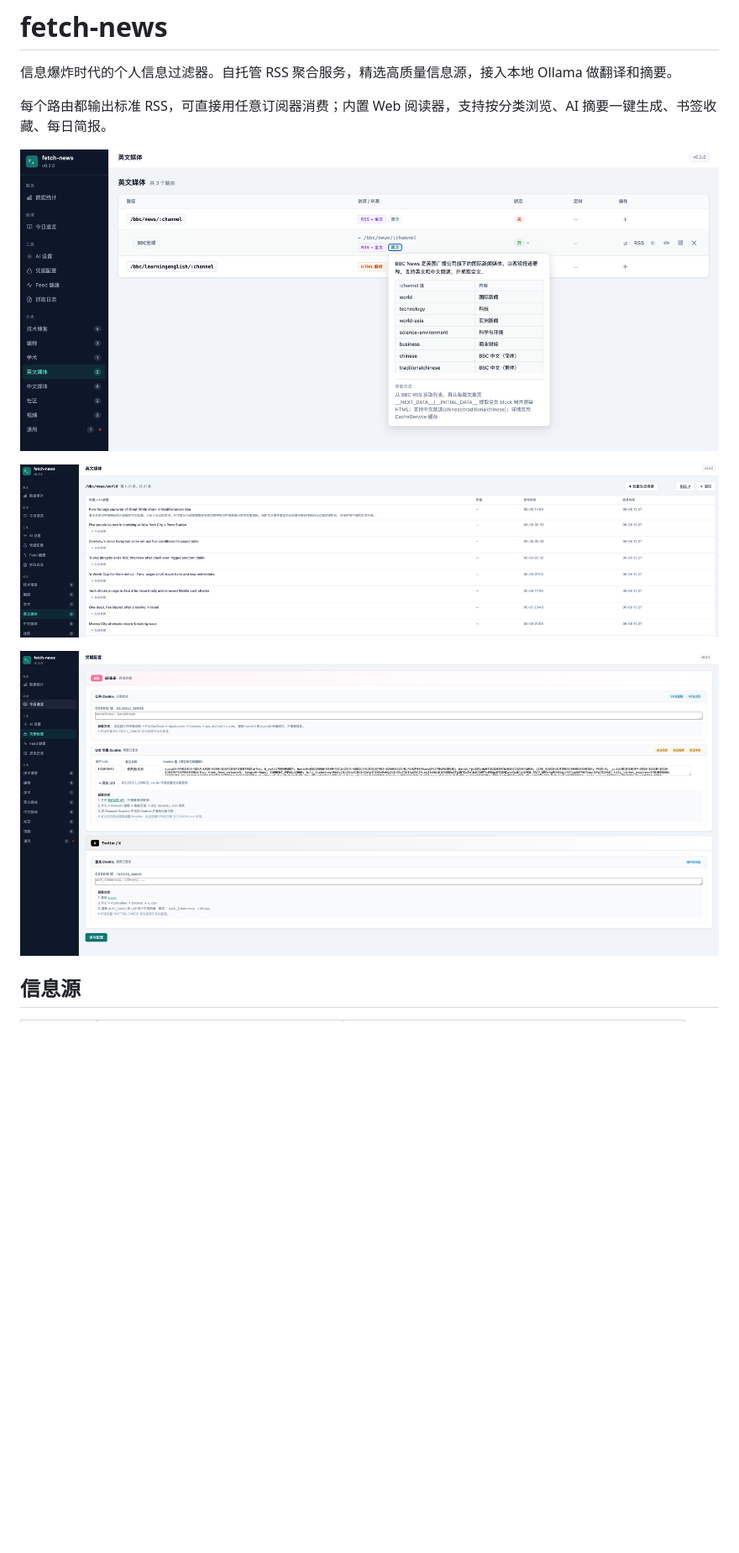
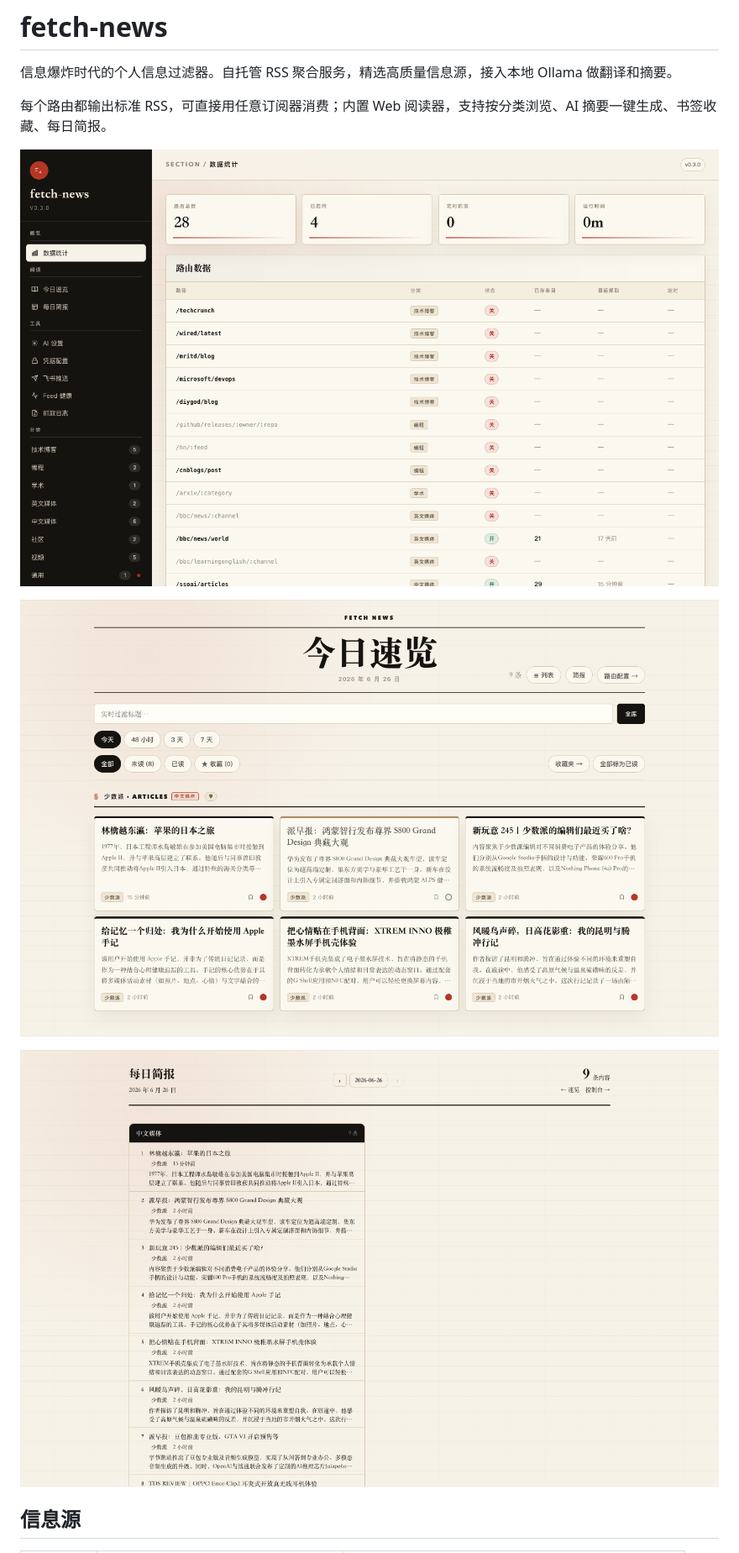
Before and after one commit to Leo0426/fetch-news, a Markdown page: README.md, the part around the change. Shown at 84% size. Drawn GitHub-style; pictures changed too: docs/admin.png (added), docs/bbc-items.png (deleted), docs/bbc.png (deleted); blank space fills up the shorter version.

Commit message:
docs: 更新截图为 v0.3.0 UI，修正 AppInfo 版本号

```diff
--- a/README.md
+++ b/README.md
@@ -4,11 +4,11 @@
 
 每个路由都输出标准 RSS，可直接用任意订阅器消费；内置 Web 阅读器，支持按分类浏览、AI 摘要一键生成、书签收藏、每日简报。
 
-![路由管理](docs/bbc.png)
+![路由控制台](docs/admin.png)
 
-![文章阅读器](docs/bbc-items.png)
+![今日速览](docs/reader.png)
 
-![凭据配置](docs/credentials.png)
+![每日简报](docs/briefing.png)
 
 ## 信息源
 
```
Also changed, not shown: 1 other file.
